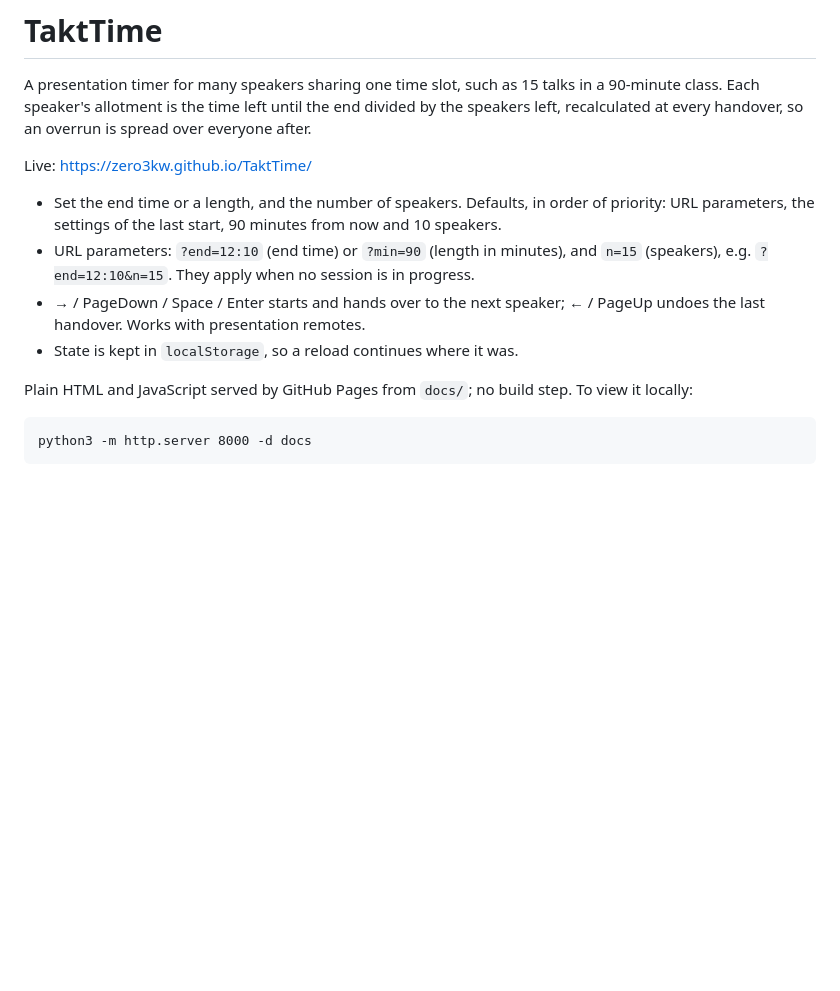
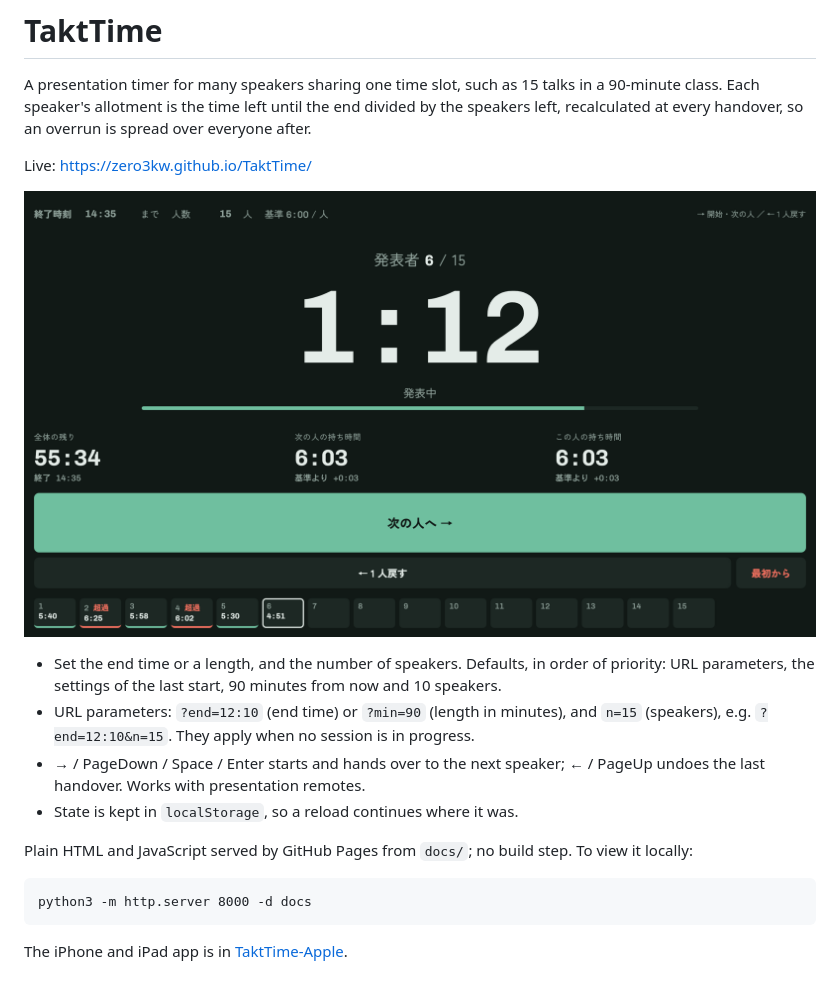
Before and after one commit to zero3kw/TaktTime, a Markdown page: README.md, the part around the change. Drawn GitHub-style; pictures changed too: docs/screenshot.png (added); blank space fills up the shorter version.

Commit message:
Add a screenshot and a link to the iPhone app to the README

````diff
--- a/README.md
+++ b/README.md
@@ -6,6 +6,8 @@ until the end divided by the speakers left, recalculated at every handover,
 so an overrun is spread over everyone after.
 
 Live: https://zero3kw.github.io/TaktTime/
+
+![Speaker 6 of 15, with two earlier speakers over time](docs/screenshot.png)
 
 - Set the end time or a length, and the number of speakers. Defaults, in
   order of priority: URL parameters, the settings of the last start,
@@ -23,3 +25,6 @@ To view it locally:
 ```
 python3 -m http.server 8000 -d docs
 ```
+
+The iPhone and iPad app is in
+[TaktTime-Apple](https://github.com/zero3kw/TaktTime-Apple).
````
